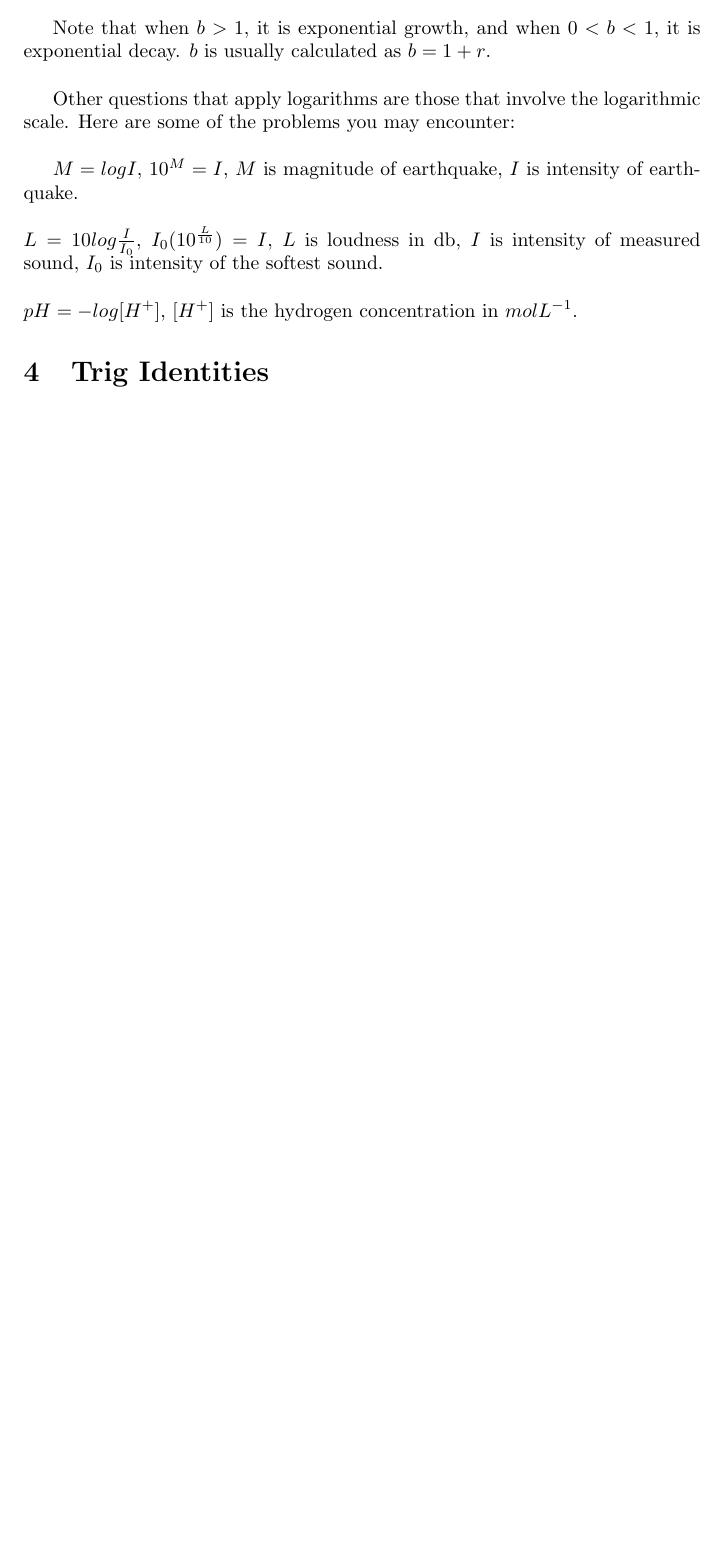
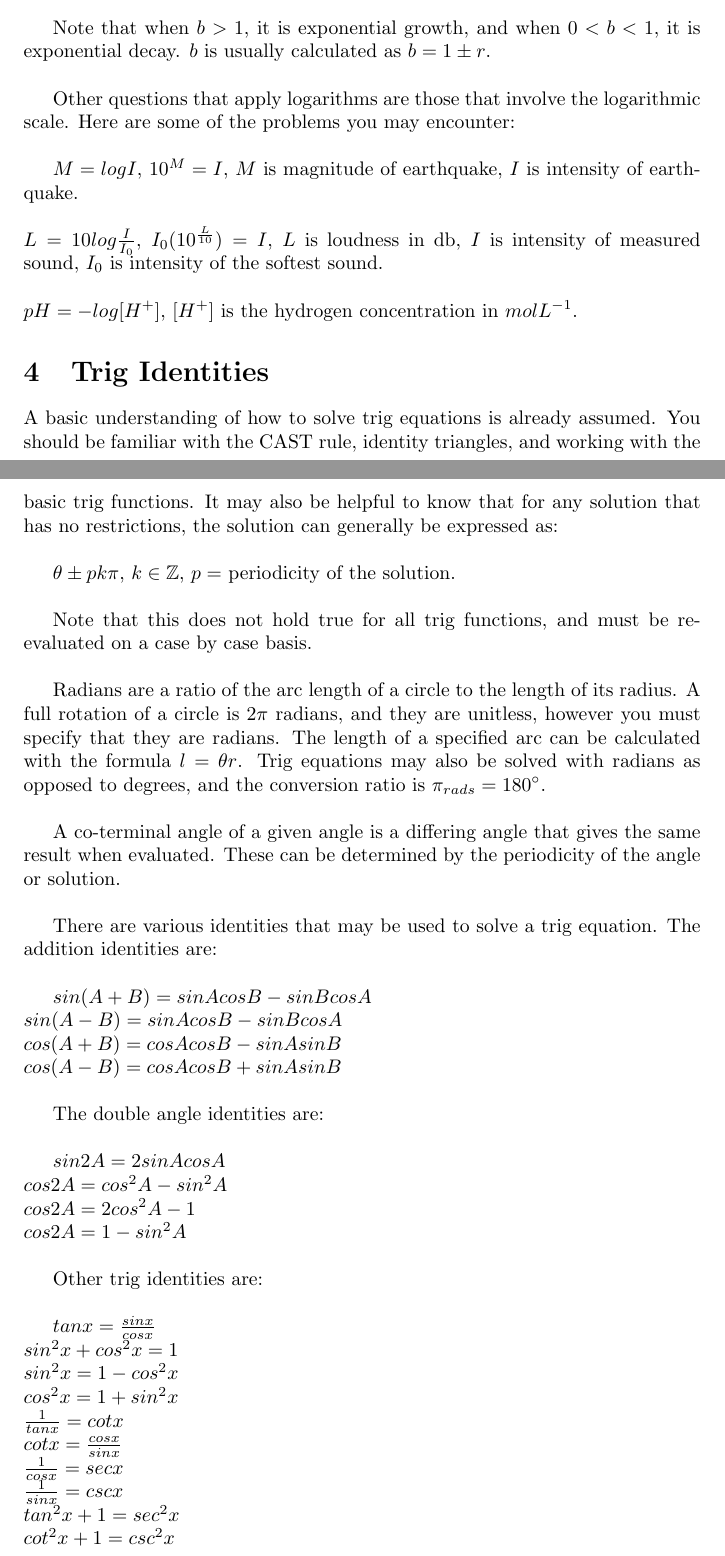
Before and after one commit to AlexLavallee/Math-Notes, a LaTeX document (highschool/advfunctions/advfunctionscheatsheet.tex): part of page 6 of 6 before the commit and two parts of pages 6 and 7 of 9 after it, the two joined at a grey line, cut so that both start at the same text, the shorter picture padded with empty space. Compiled offline with pdfLaTeX.

Commit message:
Update advfunctionscheatsheet.tex

```diff
--- a/highschool/advfunctions/advfunctionscheatsheet.tex
+++ b/highschool/advfunctions/advfunctionscheatsheet.tex
@@ -146,3 +146,39 @@ $pH = -log[H^+]$, $[H^+]$ is the hydrogen concentration in $molL^{-1}$.
 
 \section{Trig Identities}
 
+A basic understanding of how to solve trig equations is already assumed. You should be familiar with the CAST rule, identity triangles, and working with the basic trig functions. It may also be helpful to know that for any solution that has no restrictions, the solution can generally be expressed as: \\
+
+$\theta \pm pk\pi$, $k\in \mathbb{Z}$, $p=$ periodicity of the solution. \\
+
+Note that this does not hold true for all trig functions, and must be re-evaluated on a case by case basis. \\
+
+Radians are a ratio of the arc length of a circle to the length of its radius. A full rotation of a circle is $2\pi$ radians, and they are unitless, however you must specify that they are radians. The length of a specified arc can be calculated with the formula $l=\theta r$. Trig equations may also be solved with radians as opposed to degrees, and the conversion ratio is $\pi _{rads} = 180^{\circ}$. \\
+
+A co-terminal angle of a given angle is a differing angle that gives the same result when evaluated. These can be determined by the periodicity of the angle or solution. \\
+
+There are various identities that may be used to solve a trig equation. The addition identities are: \\
+
+$sin(A + B) = sinAcosB - sinBcosA$ \\
+$sin(A-B) = sinAcosB - sinBcosA$ \\
+$cos(A + B) = cosAcosB - sinAsinB$ \\
+$cos(A - B) = cosAcosB + sinAsinB$ \\
+
+The double angle identities are: \\
+
+$sin2A = 2sinAcosA$ \\
+$cos2A=cos^2A-sin^2A$ \\
+$cos2A = 2cos^2A - 1$ \\
+$cos2A = 1 - sin^2A$ \\
+
+Other trig identities are: \\
+
+$tanx=\frac{sinx}{cosx}$ \\
+$sin^2x + cos^2x = 1$ \\
+$sin^2x = 1-cos^2x$ \\
+$cos^2x = 1+sin^2x$ \\
+$\frac{1}{tanx}=cotx$ \\
+$cotx=\frac{cosx}{sinx}$ \\
+$\frac{1}{cosx}=secx$ \\
+$\frac{1}{sinx}=cscx$ \\
+$tan^2x+1=sec^2x$ \\
+$cot^2x+1=csc^2x$ \\
```
Also changed, not shown: highschool/advfunctions/advfunctionscheatsheet.tex (33 more changed lines).
